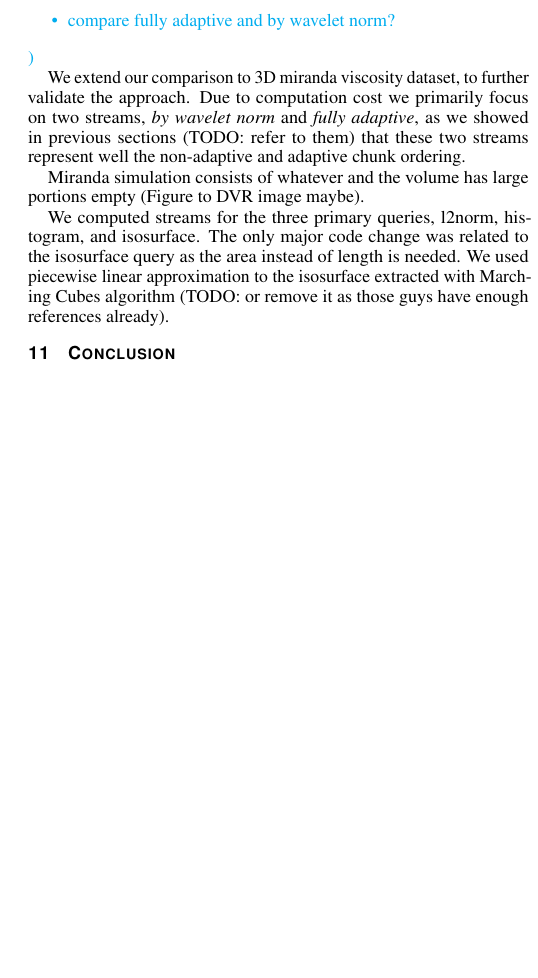
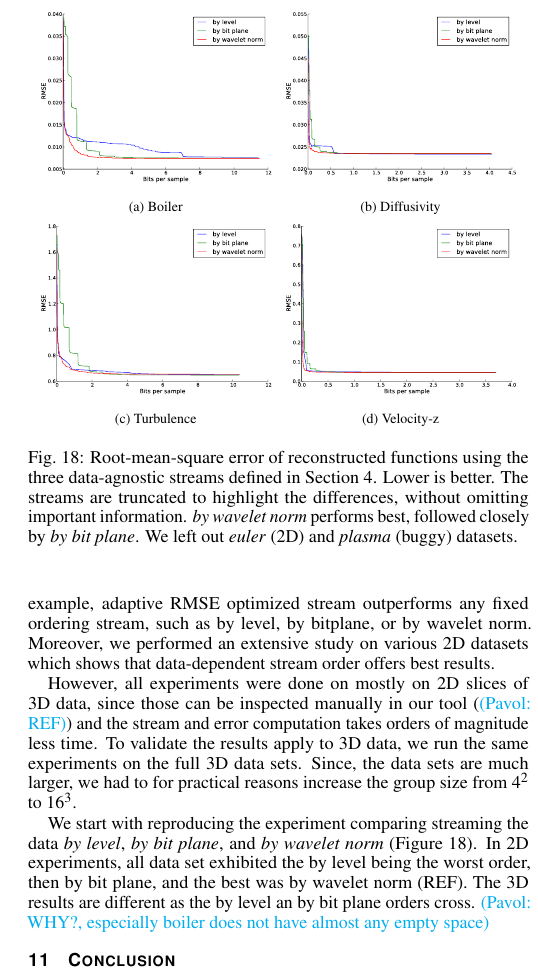
Before and after one commit to hoangthaiduong/vpc-ieeevis2018, a LaTeX document (template.tex, which reads 3d_results.tex): part of one column of page 11 of 11 before the commit and part of one column of page 11 of 12 after it, cut at the place of the change, the shorter picture padded with empty space. Compiled offline with pdfLaTeX.

Commit message:
Start adding 3D plots

```diff
--- a/3d_results.tex
+++ b/3d_results.tex
@@ -1,20 +1,32 @@
 \section{3D Results}
-\pavol{
-\begin{itemize}
-        \item show that it extends to 3D (and hopefully the results hold)
-        \item compare fully adaptive and by wavelet norm?
-\end{itemize}
-}
+In previous sections, we showed that changing the streaming order can significantly reduce error at given position
+in the stream. For example, adaptive RMSE optimized stream outperforms any fixed ordering stream, such as by level,
+by bitplane, or by wavelet norm. Moreover, we performed an extensive study on various 2D datasets which shows that
+data-dependent stream order offers best results.
 
-We extend our comparison to 3D miranda viscosity dataset, to further validate the approach.
-Due to computation cost we primarily focus on two streams, {\em by wavelet norm} and {\em fully
-adaptive}, as we showed in previous sections (TODO: refer to them) that these two streams represent
-well the non-adaptive and adaptive chunk ordering.
+However, all experiments were done on mostly on 2D slices of 3D data, since those can be inspected manually in our
+tool (\pavol{REF}) and the stream and error computation takes orders of magnitude less time. To validate the results
+apply to 3D data, we run the same experiments on the full 3D data sets. Since, the data sets are much larger, we had
+to for practical reasons increase the group size from $4^2$ to $16^3$.
 
-Miranda simulation consists of whatever and the volume has large portions empty
-(Figure to DVR image maybe).
+We start with reproducing the experiment comparing streaming the data \emph{by level}, \emph{by bit plane},
+and \emph{by wavelet norm} (\Cref{fig:motivation-3d-rmse}). In 2D experiments, all data set exhibited the by level
+being the worst order, then by bit plane, and the best was by wavelet norm (REF). The 3D results are different as
+the by level an by bit plane orders cross. \pavol{WHY?, especially boiler does not have almost any empty space}
 
-We computed streams for the three primary queries, l2norm, histogram, and isosurface. The only
-major code change was related to the isosurface query as the area instead of length is needed.
-We used piecewise linear approximation to the isosurface extracted with Marching Cubes algorithm
-(TODO: or remove it as those guys have enough references already).
+\begin{figure}
+  \centering
+	\subcaptionbox{Boiler}
+  {\includegraphics[width=0.48\linewidth]{img/motivation-3d/rmse-boiler.pdf}}
+	\subcaptionbox{Diffusivity}
+ 	{\includegraphics[width=0.48\linewidth]{img/motivation-3d/rmse-diffusivity.pdf}}
+	\subcaptionbox{Turbulence}
+ 	{\includegraphics[width=0.48\linewidth]{img/motivation-3d/rmse-turbulence.pdf}}
+	\subcaptionbox{Velocity-z}
+ 	{\includegraphics[width=0.48\linewidth]{img/motivation-3d/rmse-velocityz.pdf}}
+ 	\caption{Root-mean-square error of reconstructed functions using the three data-agnostic streams
+ 	defined in Section \ref{sec:motivation}. Lower is better. The streams are truncated to highlight
+ 	the differences, without omitting important information. \emph{by wavelet norm} performs best,
+ 	followed closely by \emph{by bit plane}. We left out \emph{euler} (2D) and \emph{plasma} (buggy) datasets.}
+ 	\label{fig:motivation-3d-rmse}
+\end{figure}
```
Also changed, not shown: the_need_to_combine_resolution_and_precision.tex (+2 -2 lines), img/motivation-3d/rmse-boiler.pdf (added), img/motivation-3d/rmse-boiler.svg (added), img/motivation-3d/rmse-diffusivity.pdf (added), img/motivation-3d/rmse-diffusivity.svg (added), img/motivation-3d/rmse-plasma.pdf (added), img/motivation-3d/rmse-plasma.svg (added), img/motivation-3d/rmse-turbulence.pdf (added), img/motivation-3d/rmse-turbulence.svg (added), img/motivation-3d/rmse-velocityz.pdf (added), img/motivation-3d/rmse-velocityz.svg (added).
